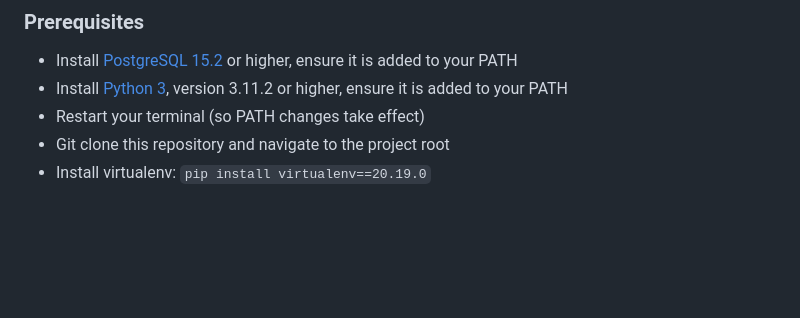
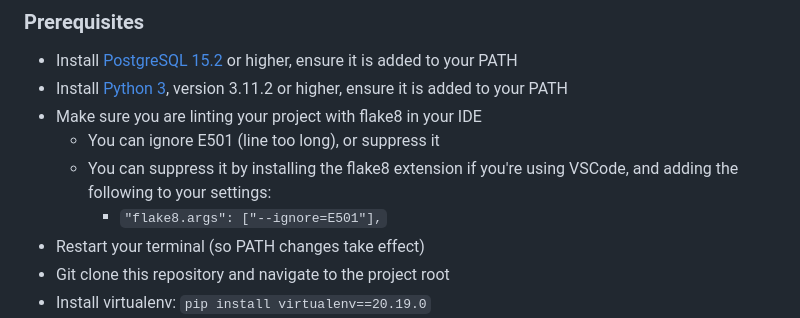
Before and after one commit to turbits/SSDCS-IDA, a Markdown page: README.md, the part around the change. Rendered like a GitHub page; blank space fills up the shorter version.

Commit message:
add flake8 steps and suppress step for E501

```diff
--- a/README.md
+++ b/README.md
@@ -26,6 +26,10 @@ For MacOS specifically, Python 2.7 is installed by default. Python 3 may take a
 
 - Install [PostgreSQL 15.2](https://www.postgresql.org/download/) or higher, ensure it is added to your PATH
 - Install [Python 3](https://www.python.org/downloads/), version 3.11.2 or higher, ensure it is added to your PATH
+- Make sure you are linting your project with flake8 in your IDE
+  - You can ignore E501 (line too long), or suppress it
+  - You can suppress it by installing the flake8 extension if you're using VSCode, and adding the following to your settings:
+    - `"flake8.args": ["--ignore=E501"],`
 - Restart your terminal (so PATH changes take effect)
 - Git clone this repository and navigate to the project root
 - Install virtualenv: `pip install virtualenv==20.19.0`
```
